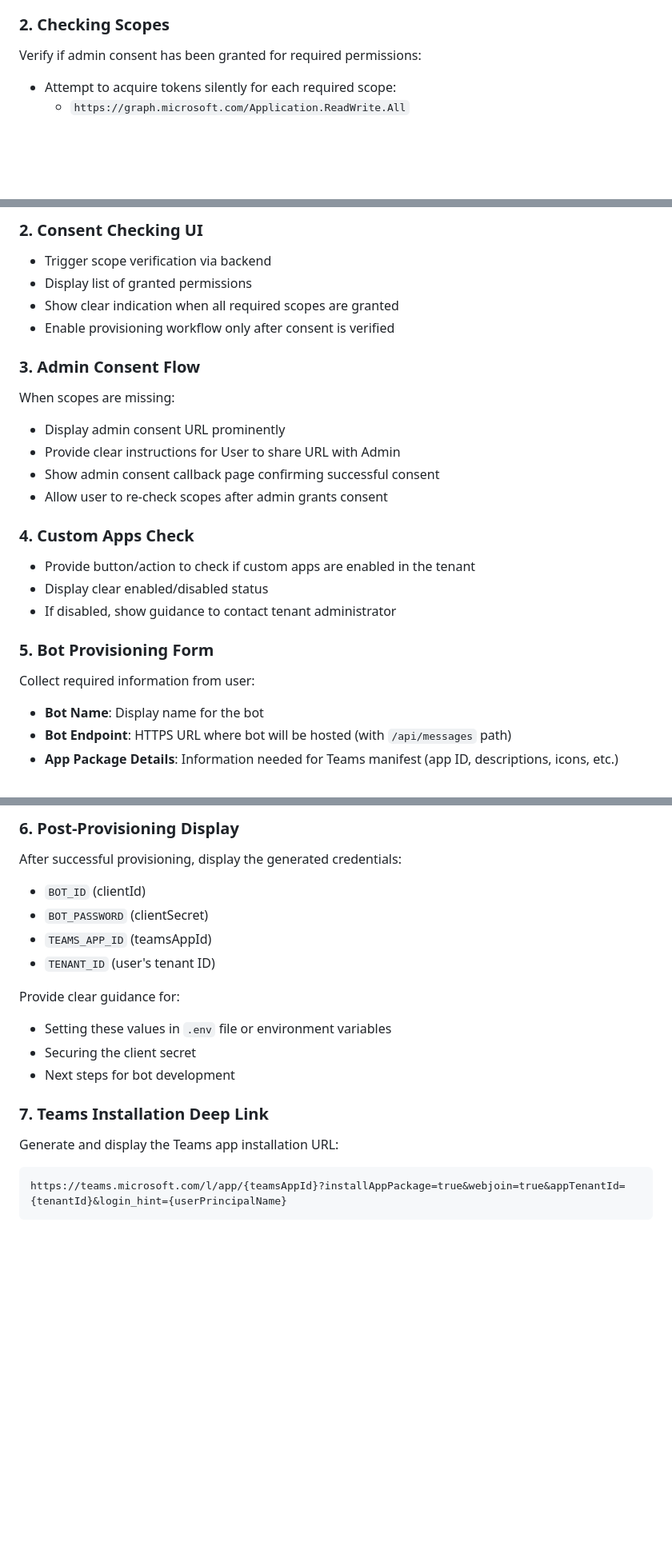
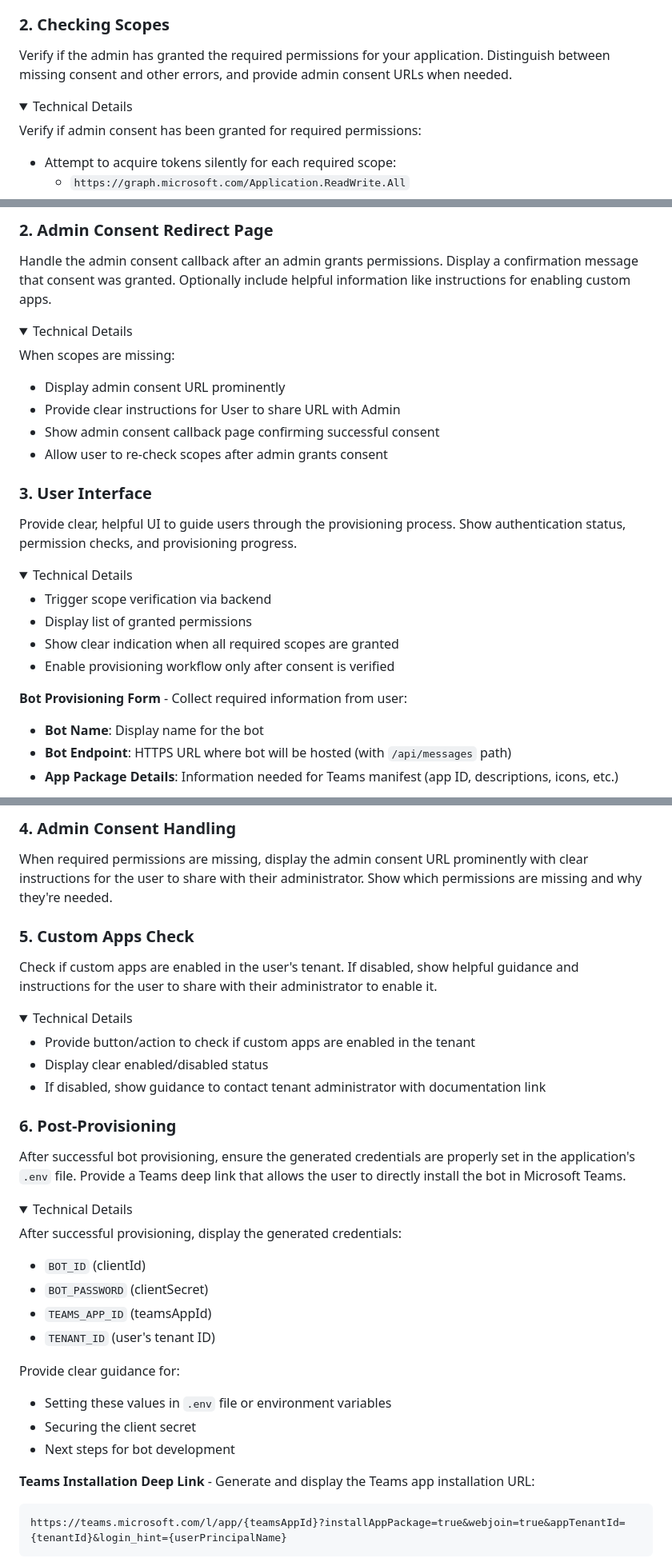
Before and after one commit to heyitsaamir/TeamsSimpleBotProvisioning, a Markdown page: ARCHITECTURE.md, 3 parts joined by grey strips. Shown at 80% size. GitHub-like rendering; folded sections open; blank space fills up the shorter version.

````diff
--- a/ARCHITECTURE.md
+++ b/ARCHITECTURE.md
@@ -218,5 +224,10 @@ The backend must implement the following capabilities:
 
 ### 2. Checking Scopes
+Verify if the admin has granted the required permissions for your application. Distinguish between missing consent and other errors, and provide admin consent URLs when needed.
+
+<details>
+<summary>Technical Details</summary>
+
 Verify if admin consent has been granted for required permissions:
 - Attempt to acquire tokens silently for each required scope:
   - `https://graph.microsoft.com/Application.ReadWrite.All`
@@ -271,24 +303,29 @@ The frontend must provide the user interface for the entire provisioning workflo
 
-### 2. Consent Checking UI
+### 2. Admin Consent Redirect Page
+Handle the admin consent callback after an admin grants permissions. Display a confirmation message that consent was granted. Optionally include helpful information like instructions for enabling custom apps.
+
+<details>
+<summary>Technical Details</summary>
+
+When scopes are missing:
+- Display admin consent URL prominently
+- Provide clear instructions for User to share URL with Admin
+- Show admin consent callback page confirming successful consent
+- Allow user to re-check scopes after admin grants consent
+</details>
+
+### 3. User Interface
+Provide clear, helpful UI to guide users through the provisioning process. Show authentication status, permission checks, and provisioning progress.
+
+<details>
+<summary>Technical Details</summary>
+
 - Trigger scope verification via backend
 - Display list of granted permissions
 - Show clear indication when all required scopes are granted
 - Enable provisioning workflow only after consent is verified
 
-### 3. Admin Consent Flow
-When scopes are missing:
-- Display admin consent URL prominently
-- Provide clear instructions for User to share URL with Admin
-- Show admin consent callback page confirming successful consent
-- Allow user to re-check scopes after admin grants consent
-
-### 4. Custom Apps Check
-- Provide button/action to check if custom apps are enabled in the tenant
-- Display clear enabled/disabled status
-- If disabled, show guidance to contact tenant administrator
-
-### 5. Bot Provisioning Form
-Collect required information from user:
+**Bot Provisioning Form** - Collect required information from user:
 - **Bot Name**: Display name for the bot
 - **Bot Endpoint**: HTTPS URL where bot will be hosted (with `/api/messages` path)
 - **App Package Details**: Information needed for Teams manifest (app ID, descriptions, icons, etc.)
@@ -295,5 +333,24 @@ Collect required information from user:
 
-### 6. Post-Provisioning Display
+### 4. Admin Consent Handling
+When required permissions are missing, display the admin consent URL prominently with clear instructions for the user to share with their administrator. Show which permissions are missing and why they're needed.
+
+### 5. Custom Apps Check
+Check if custom apps are enabled in the user's tenant. If disabled, show helpful guidance and instructions for the user to share with their administrator to enable it.
+
+<details>
+<summary>Technical Details</summary>
+
+- Provide button/action to check if custom apps are enabled in the tenant
+- Display clear enabled/disabled status
+- If disabled, show guidance to contact tenant administrator with documentation link
+</details>
+
+### 6. Post-Provisioning
+After successful bot provisioning, ensure the generated credentials are properly set in the application's `.env` file. Provide a Teams deep link that allows the user to directly install the bot in Microsoft Teams.
+
+<details>
+<summary>Technical Details</summary>
+
 After successful provisioning, display the generated credentials:
 - `BOT_ID` (clientId)
 - `BOT_PASSWORD` (clientSecret)
@@ -305,8 +362,7 @@ Provide clear guidance for:
 - Securing the client secret
 - Next steps for bot development
 
-### 7. Teams Installation Deep Link
-Generate and display the Teams app installation URL:
+**Teams Installation Deep Link** - Generate and display the Teams app installation URL:
 ```
 https://teams.microsoft.com/l/app/{teamsAppId}?installAppPackage=true&webjoin=true&appTenantId={tenantId}&login_hint={userPrincipalName}
 ```
````
Also changed, not shown: other parts of ARCHITECTURE.md (+31 -2 lines).
